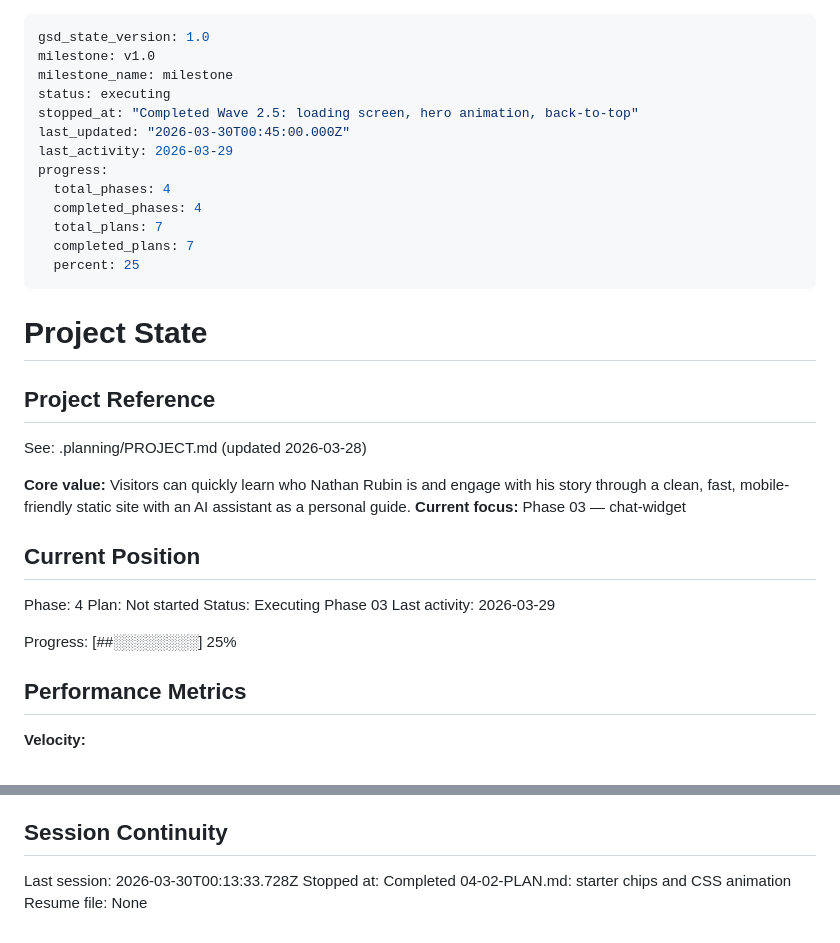
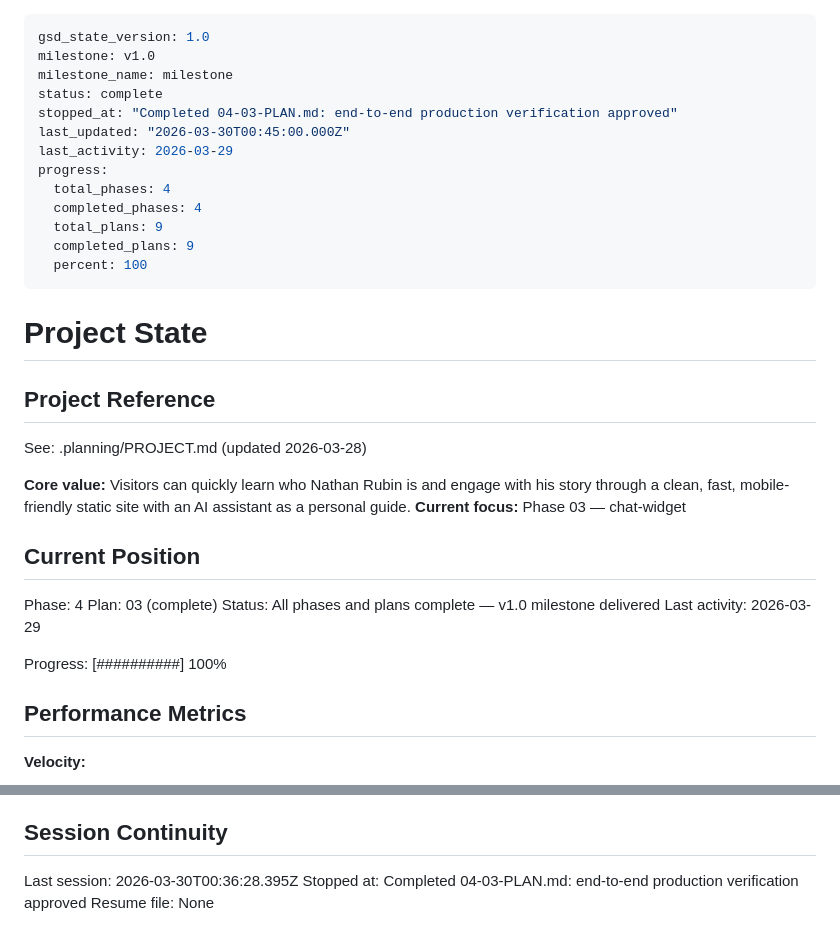
Before and after one commit to nathanrubin2004-glitch/Nathanrubin617, a Markdown page: .planning/STATE.md, 2 parts joined by grey strips. Rendered like a GitHub page.

Commit message:
docs(04-03): complete end-to-end production verification — all checks passed, human approved
- 04-03-SUMMARY.md: full plan summary with both tasks complete
- STATE.md: status=complete, progress 100%, stopped_at updated
- ROADMAP.md: Phase 4 plans updated to 3/3 complete

```diff
--- a/.planning/STATE.md
+++ b/.planning/STATE.md
@@ -2,16 +2,16 @@
 gsd_state_version: 1.0
 milestone: v1.0
 milestone_name: milestone
-status: executing
-stopped_at: "Completed Wave 2.5: loading screen, hero animation, back-to-top"
+status: complete
+stopped_at: "Completed 04-03-PLAN.md: end-to-end production verification approved"
 last_updated: "2026-03-30T00:45:00.000Z"
 last_activity: 2026-03-29
 progress:
   total_phases: 4
   completed_phases: 4
-  total_plans: 7
-  completed_plans: 7
-  percent: 25
+  total_plans: 9
+  completed_plans: 9
+  percent: 100
 ---
 
 # Project State
@@ -26,11 +26,11 @@ See: .planning/PROJECT.md (updated 2026-03-28)
 ## Current Position
 
 Phase: 4
-Plan: Not started
-Status: Executing Phase 03
+Plan: 03 (complete)
+Status: All phases and plans complete — v1.0 milestone delivered
 Last activity: 2026-03-29
 
-Progress: [##░░░░░░░░] 25%
+Progress: [##########] 100%
 
 ## Performance Metrics
 
@@ -93,6 +93,6 @@ None yet.
 
 ## Session Continuity
 
-Last session: 2026-03-30T00:13:33.728Z
-Stopped at: Completed 04-02-PLAN.md: starter chips and CSS animation
+Last session: 2026-03-30T00:36:28.395Z
+Stopped at: Completed 04-03-PLAN.md: end-to-end production verification approved
 Resume file: None
```
Also changed, not shown: .planning/ROADMAP.md (+7 -2 lines), 1 other file.
